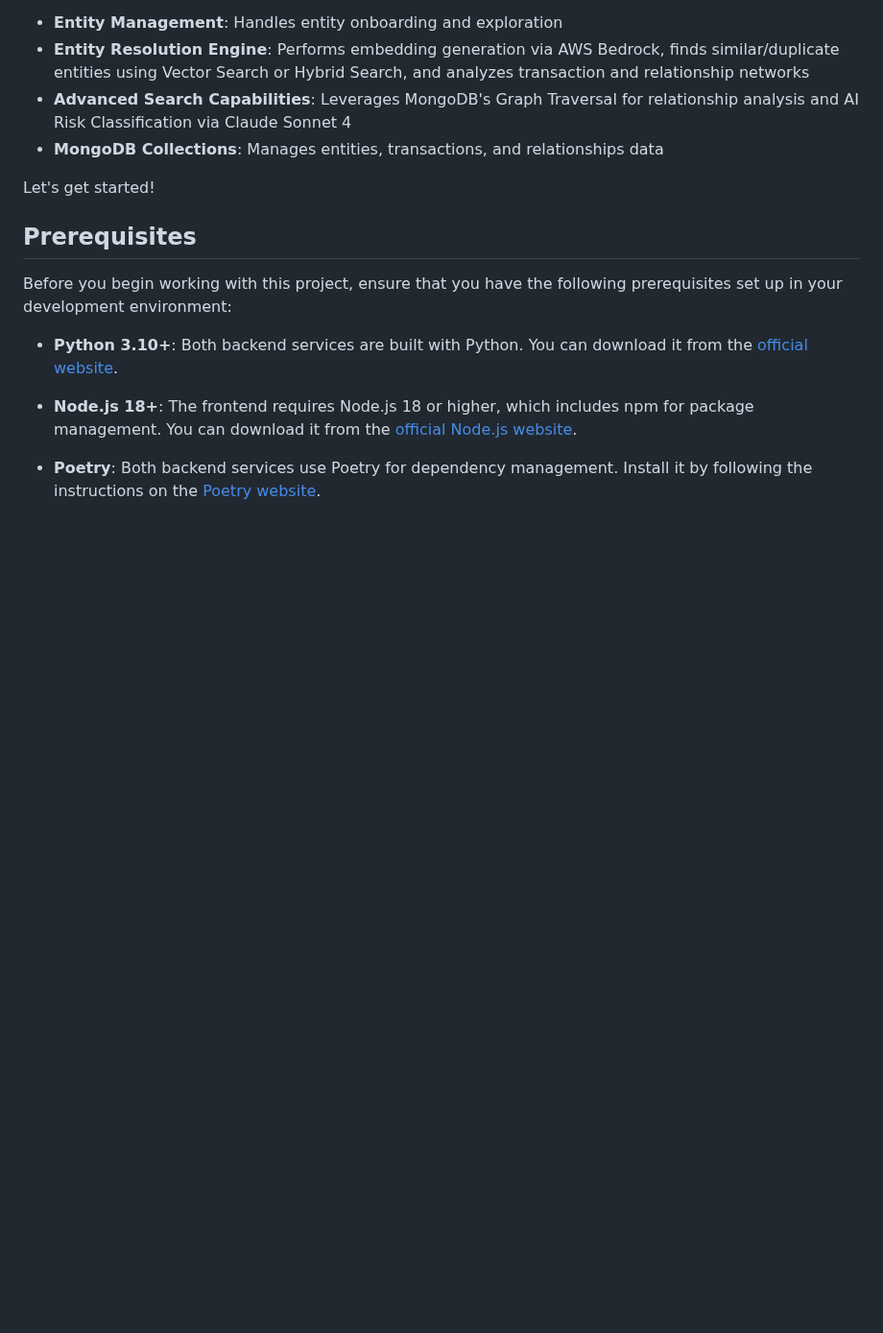
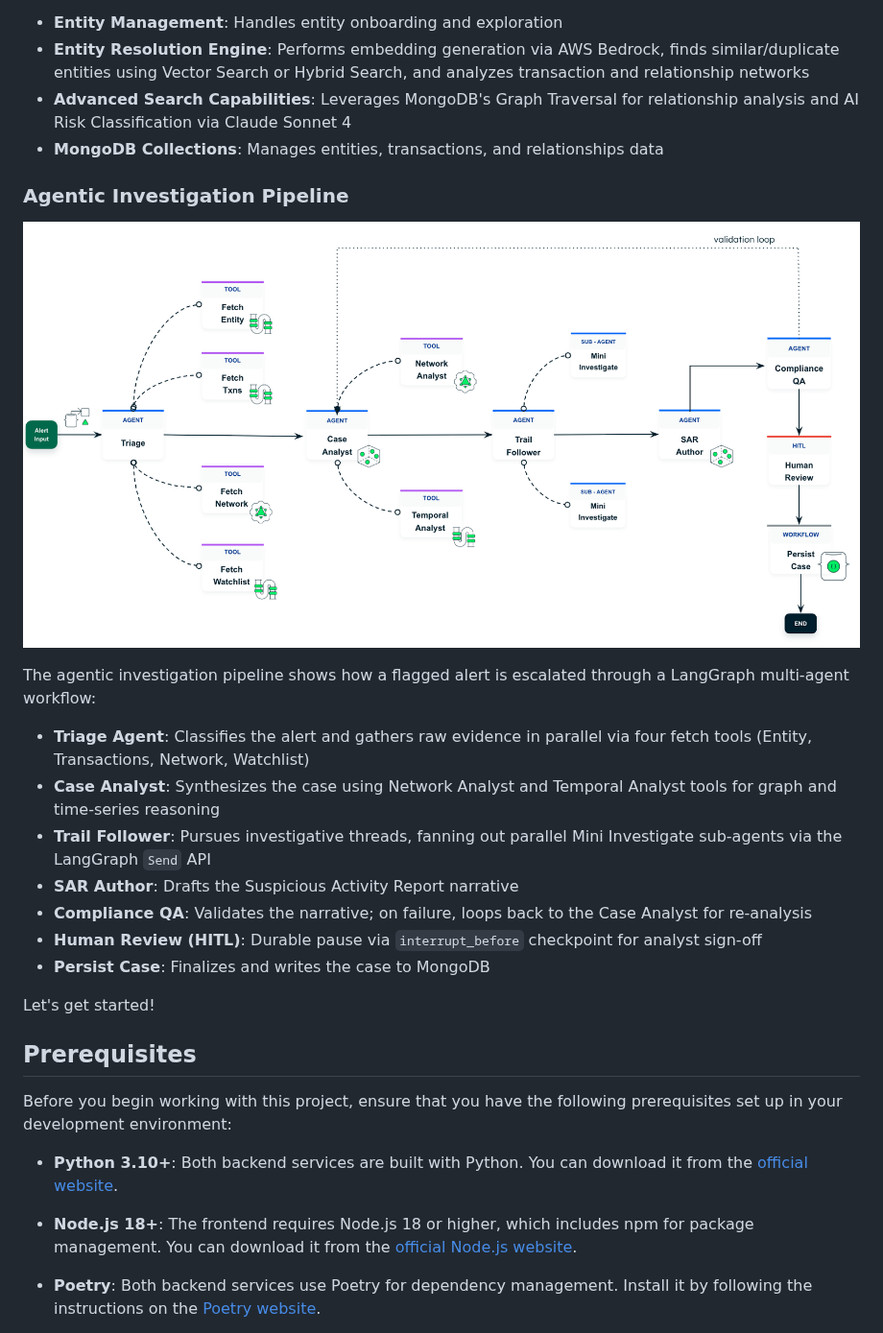
Before and after one commit to mongodb-industry-solutions/fsi-aml-fraud-detection, a Markdown page: README.md, the part around the change. Shown at 96% size. Rendered like a GitHub page; pictures changed too: docs/Agentic Investigation Pipeline.png (added); blank space fills up the shorter version.

```diff
--- a/README.md
+++ b/README.md
@@ -98,6 +98,20 @@ The AML/entity resolution flow showcases:
 - **Entity Resolution Engine**: Performs embedding generation via AWS Bedrock, finds similar/duplicate entities using Vector Search or Hybrid Search, and analyzes transaction and relationship networks
 - **Advanced Search Capabilities**: Leverages MongoDB's Graph Traversal for relationship analysis and AI Risk Classification via Claude Sonnet 4
 - **MongoDB Collections**: Manages entities, transactions, and relationships data
+
+### Agentic Investigation Pipeline
+
+![Agentic Investigation Pipeline](docs/Agentic%20Investigation%20Pipeline.png)
+
+The agentic investigation pipeline shows how a flagged alert is escalated through a LangGraph multi-agent workflow:
+
+- **Triage Agent**: Classifies the alert and gathers raw evidence in parallel via four fetch tools (Entity, Transactions, Network, Watchlist)
+- **Case Analyst**: Synthesizes the case using Network Analyst and Temporal Analyst tools for graph and time-series reasoning
+- **Trail Follower**: Pursues investigative threads, fanning out parallel Mini Investigate sub-agents via the LangGraph `Send` API
+- **SAR Author**: Drafts the Suspicious Activity Report narrative
+- **Compliance QA**: Validates the narrative; on failure, loops back to the Case Analyst for re-analysis
+- **Human Review (HITL)**: Durable pause via `interrupt_before` checkpoint for analyst sign-off
+- **Persist Case**: Finalizes and writes the case to MongoDB
 
 Let's get started!
 
```
